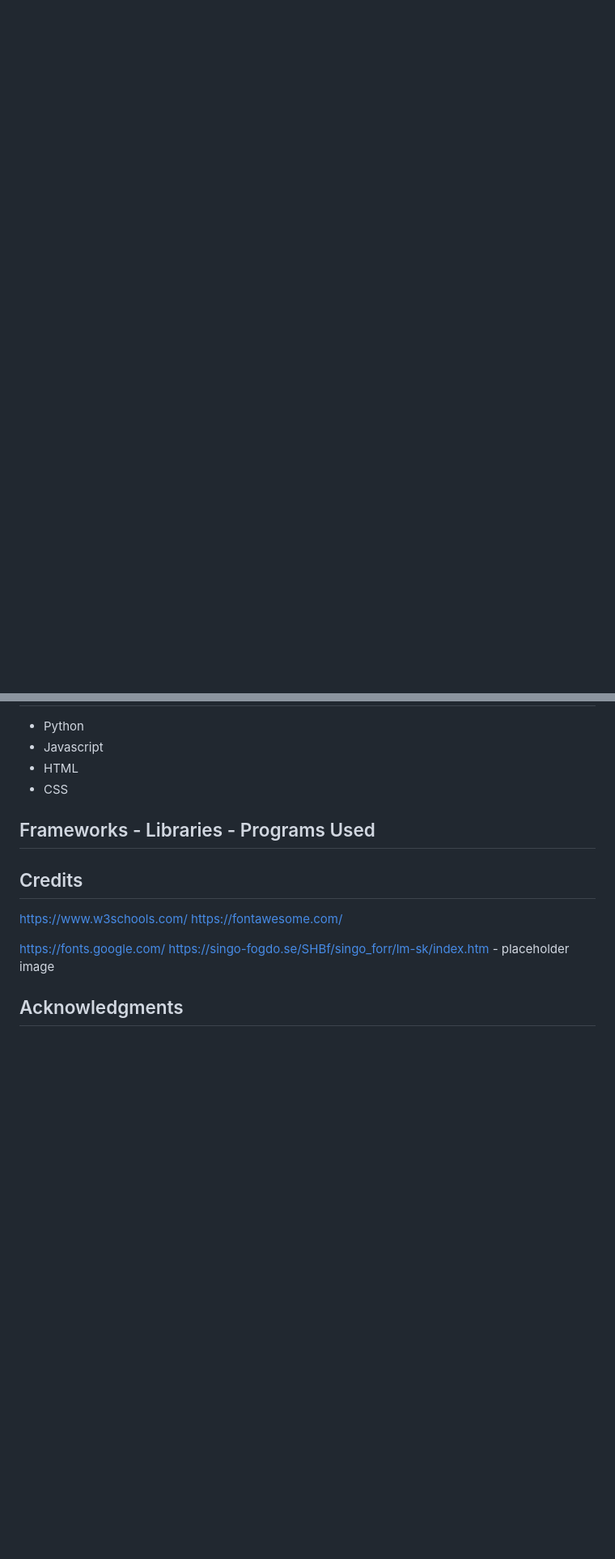
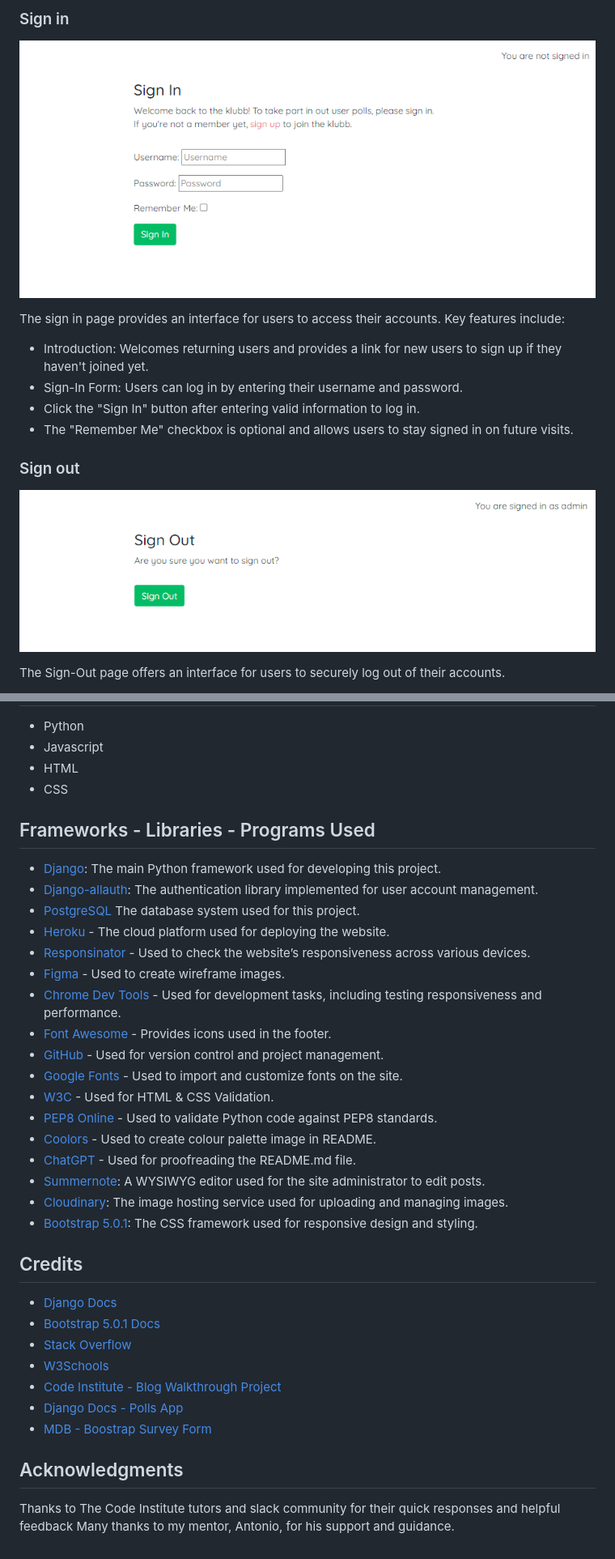
Before and after one commit to luddehs/Svartklubben-FM, a Markdown page: README.md, 2 parts joined by grey strips. Shown: that part at 81% size. Drawn GitHub-style; pictures changed too: docs/readme_images/sign-in.png (added), docs/readme_images/sign-out.png (added); blank space fills up the shorter version.

Commit message:
Add content to README

```diff
--- a/README.md
+++ b/README.md
@@ -204,4 +219,18 @@ The blog details page showcases a single blog post, including its title, creatio
+### Sign in
+
+![header](docs/readme_images/sign-in.png)
+
+The sign in page provides an interface for users to access their accounts. Key features include:
+- Introduction: Welcomes returning users and provides a link for new users to sign up if they haven't joined yet.
+- Sign-In Form: Users can log in by entering their username and password.
+- Click the "Sign In" button after entering valid information to log in.
+- The "Remember Me" checkbox is optional and allows users to stay signed in on future visits.
 
 
+### Sign out
+
+![header](docs/readme_images/sign-out.png)
+
+The Sign-Out page offers an interface for users to securely log out of their accounts.
 
 
@@ -302,11 +322,33 @@ To clone this repository, follow these steps:
 
 ## Frameworks - Libraries - Programs Used
 
+- [Django](https://www.djangoproject.com/): The main Python framework used for developing this project.
+- [Django-allauth](https://django-allauth.readthedocs.io/en/latest/installation.html): The authentication library implemented for user account management.
+- [PostgreSQL](https://www.postgresql.org/) The database system used for this project.
+- [Heroku](https://dashboard.heroku.com/login) - The cloud platform used for deploying the website.
+- [Responsinator](http://www.responsinator.com/) - Used to check the website’s responsiveness across various devices.
+- [Figma](https://www.figma.com/) - Used to create wireframe images.
+- [Chrome Dev Tools](https://developer.chrome.com/docs/devtools/) - Used for development tasks, including testing responsiveness and performance.
+- [Font Awesome](https://fontawesome.com/) - Provides icons used in the footer.
+- [GitHub](https://github.com/) - Used for version control and project management.
+- [Google Fonts](https://fonts.google.com/) - Used to import and customize fonts on the site.
+- [W3C](https://www.w3.org/) - Used for HTML & CSS Validation.
+- [PEP8 Online](http://pep8online.com/) - Used to validate Python code against PEP8 standards.
+- [Coolors](https://coolors.co/) - Used to create colour palette image in README.
+- [ChatGPT](https://chatgpt.com/) - Used for proofreading the README.md file.
+- [Summernote](https://summernote.org/): A WYSIWYG editor used for the site administrator to edit posts.
+- [Cloudinary](https://cloudinary.com/): The image hosting service used for uploading and managing images.
+- [Bootstrap 5.0.1](https://getbootstrap.com/docs/5.0/getting-started/introduction/): The CSS framework used for responsive design and styling.
+
 ## Credits
-https://www.w3schools.com/
-https://fontawesome.com/
-
-https://fonts.google.com/
-https://singo-fogdo.se/SHBf/singo_forr/lm-sk/index.htm - placeholder image
+- [Django Docs](https://docs.djangoproject.com/en/5.0/)
+- [Bootstrap 5.0.1 Docs](https://getbootstrap.com/docs/5.0/getting-started/introduction/)
+- [Stack Overflow](https://stackoverflow.com/)
+- [W3Schools](https://www.w3schools.com/)
+- [Code Institute - Blog Walkthrough Project](https://github.com/Code-Institute-Solutions/Django3blog)
+- [Django Docs - Polls App](https://docs.djangoproject.com/en/5.0/intro/tutorial01/)
+- [MDB - Boostrap Survey Form](https://mdbootstrap.com/docs/standard/extended/bootstrap-survey-form/)
 
 ## Acknowledgments
+
+Thanks to The Code Institute tutors and slack community for their quick responses and helpful feedback Many thanks to my mentor, Antonio, for his support and guidance.
```
Also changed, not shown: other parts of README.md (+17 -11 lines), docs/readme_images/about.png (added), docs/readme_images/sign-up.png (added).
